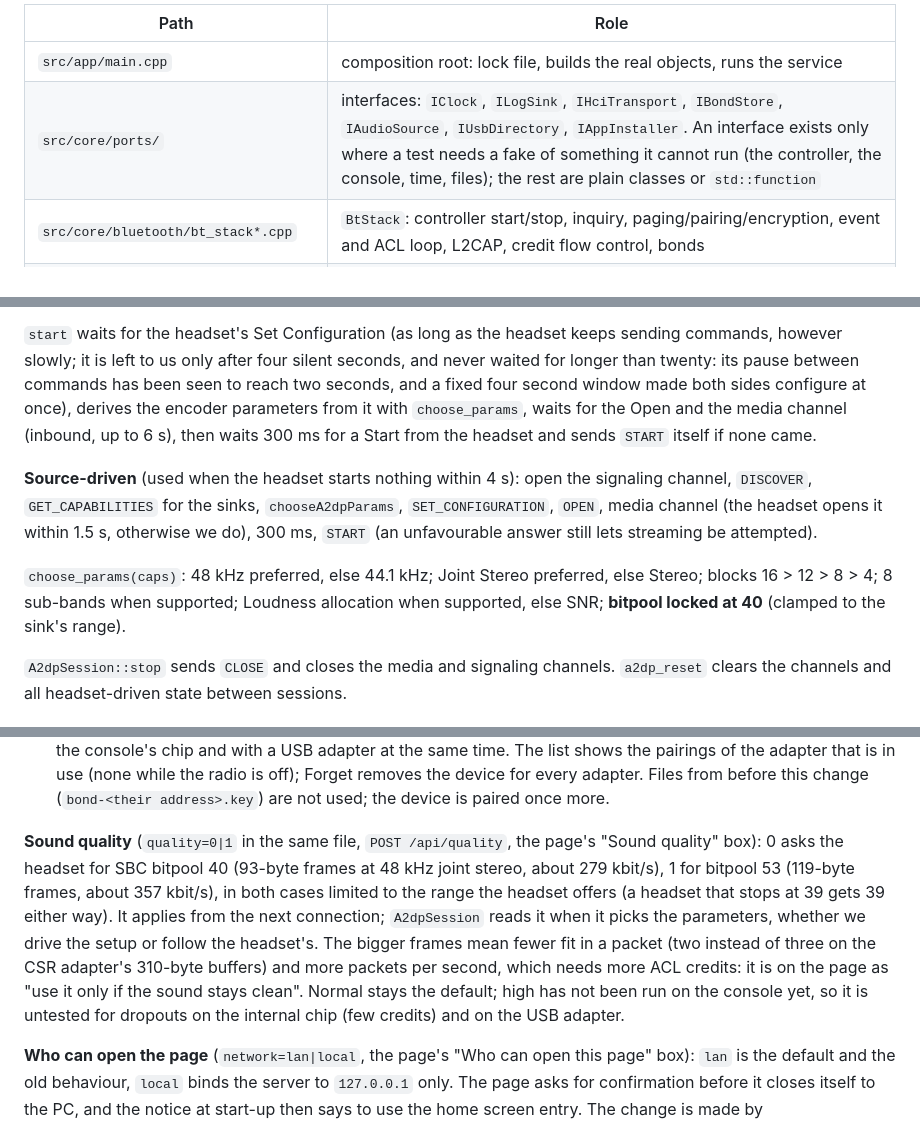
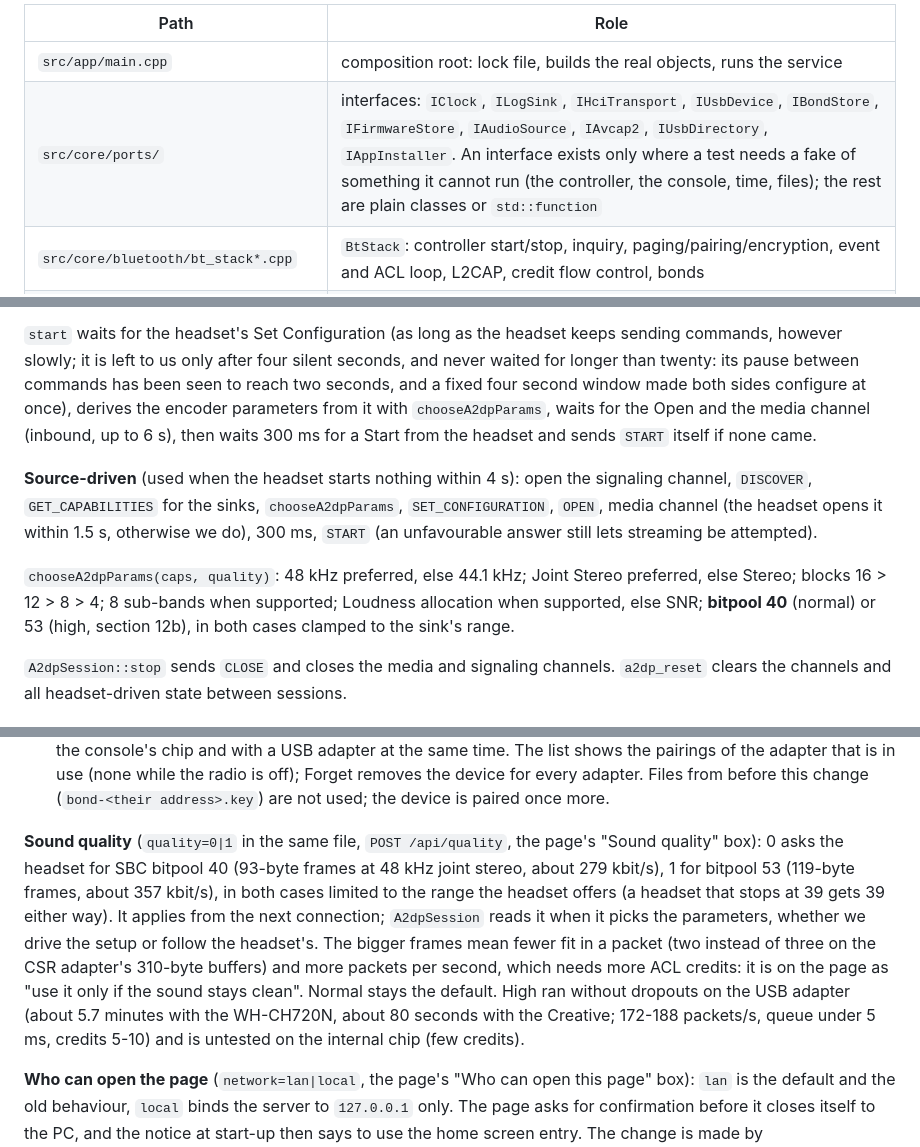
Before and after one commit to 0xZ3n0x/BlueV, a Markdown page: src/ARCHITECTURE.md, 3 parts joined by grey strips. Rendered like a GitHub page.

```diff
--- a/src/ARCHITECTURE.md
+++ b/src/ARCHITECTURE.md
@@ -22,7 +22,7 @@ tried and dropped, is in sections 16 and 17.
 | Path | Role |
 |---|---|
 | `src/app/main.cpp` | composition root: lock file, builds the real objects, runs the service |
-| `src/core/ports/` | interfaces: `IClock`, `ILogSink`, `IHciTransport`, `IBondStore`, `IAudioSource`, `IUsbDirectory`, `IAppInstaller`. An interface exists only where a test needs a fake of something it cannot run (the controller, the console, time, files); the rest are plain classes or `std::function` |
+| `src/core/ports/` | interfaces: `IClock`, `ILogSink`, `IHciTransport`, `IUsbDevice`, `IBondStore`, `IFirmwareStore`, `IAudioSource`, `IAvcap2`, `IUsbDirectory`, `IAppInstaller`. An interface exists only where a test needs a fake of something it cannot run (the controller, the console, time, files); the rest are plain classes or `std::function` |
 | `src/core/bluetooth/bt_stack*.cpp` | `BtStack`: controller start/stop, inquiry, paging/pairing/encryption, event and ACL loop, L2CAP, credit flow control, bonds |
 | `src/core/bluetooth/` (rest) | `UsbHciTransport` (HCI over USB: the reads, commands and queues, on top of `IUsbDevice`), `HciPacketQueue`, `handleSdpRequest` (SDP), addresses, names, `device_filter` (TV classification, EIR names), `L2capReassembler`, HCI opcodes |
 | `src/core/audio/` | `A2dpSession` (AVDTP), `A2dpStreamer` (capture, resample, SBC, RTP), `Avrcp` (the headset's volume, section 9a), `avdtp`, `a2dp_params`, `PcmFifo`, `LinearResampler`, `rtp.hpp` |
@@ -431,7 +431,7 @@ keeps sending commands, however slowly; it is left to us only after four silent
 seconds, and never waited for longer than twenty: its pause between commands has
 been seen to reach two seconds, and a fixed four second window made both sides
 configure at once), derives the encoder
-parameters from it with `choose_params`, waits for the Open and the media
+parameters from it with `chooseA2dpParams`, waits for the Open and the media
 channel (inbound, up to 6 s), then waits 300 ms for a Start from the headset
 and sends `START` itself if none came.
 
@@ -441,10 +441,10 @@ sinks, `chooseA2dpParams`, `SET_CONFIGURATION`, `OPEN`, media channel (the
 headset opens it within 1.5 s, otherwise we do), 300 ms, `START` (an
 unfavourable answer still lets streaming be attempted).
 
-`choose_params(caps)`: 48 kHz preferred, else 44.1 kHz; Joint Stereo
+`chooseA2dpParams(caps, quality)`: 48 kHz preferred, else 44.1 kHz; Joint Stereo
 preferred, else Stereo; blocks 16 > 12 > 8 > 4; 8 sub-bands when supported;
-Loudness allocation when supported, else SNR; **bitpool locked at 40**
-(clamped to the sink's range).
+Loudness allocation when supported, else SNR; **bitpool 40** (normal) or
+53 (high, section 12b), in both cases clamped to the sink's range.
 
 `A2dpSession::stop` sends `CLOSE` and closes the media and signaling channels.
 `a2dp_reset` clears the channels and all headset-driven state between
@@ -772,7 +772,7 @@ controller and starts it:
   from before this change (`bond-<their address>.key`) are not used; the
   device is paired once more.
 
-**Sound quality** (`quality=0|1` in the same file, `POST /api/quality`, the page's "Sound quality" box): 0 asks the headset for SBC bitpool 40 (93-byte frames at 48 kHz joint stereo, about 279 kbit/s), 1 for bitpool 53 (119-byte frames, about 357 kbit/s), in both cases limited to the range the headset offers (a headset that stops at 39 gets 39 either way). It applies from the next connection; `A2dpSession` reads it when it picks the parameters, whether we drive the setup or follow the headset's. The bigger frames mean fewer fit in a packet (two instead of three on the CSR adapter's 310-byte buffers) and more packets per second, which needs more ACL credits: it is on the page as "use it only if the sound stays clean". Normal stays the default; high has not been run on the console yet, so it is untested for dropouts on the internal chip (few credits) and on the USB adapter.
+**Sound quality** (`quality=0|1` in the same file, `POST /api/quality`, the page's "Sound quality" box): 0 asks the headset for SBC bitpool 40 (93-byte frames at 48 kHz joint stereo, about 279 kbit/s), 1 for bitpool 53 (119-byte frames, about 357 kbit/s), in both cases limited to the range the headset offers (a headset that stops at 39 gets 39 either way). It applies from the next connection; `A2dpSession` reads it when it picks the parameters, whether we drive the setup or follow the headset's. The bigger frames mean fewer fit in a packet (two instead of three on the CSR adapter's 310-byte buffers) and more packets per second, which needs more ACL credits: it is on the page as "use it only if the sound stays clean". Normal stays the default. High ran without dropouts on the USB adapter (about 5.7 minutes with the WH-CH720N, about 80 seconds with the Creative; 172-188 packets/s, queue under 5 ms, credits 5-10) and is untested on the internal chip (few credits).
 
 **Who can open the page** (`network=lan|local`, the page's "Who can open this page" box): `lan` is the default and the old behaviour, `local` binds the server to `127.0.0.1` only. The page asks for confirmation before it closes itself to the PC, and the notice at start-up then says to use the home screen entry. The change is made by `Service::applyNetwork()`, which stops the server (waiting for the request that asked) and starts it again; it runs from the loop when nothing is going on and from the once-a-second tick during a stream, where it can cost a short gap in the audio (the stop waits up to 200 ms for the accept thread).
 
```
Also changed, not shown: other parts of src/ARCHITECTURE.md (+10 -11 lines), README.md (+14 -1 lines).
